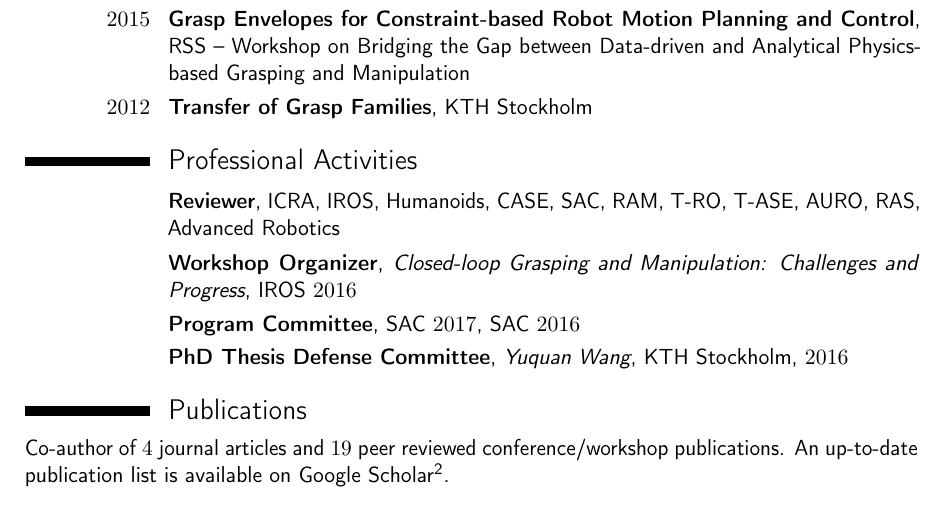
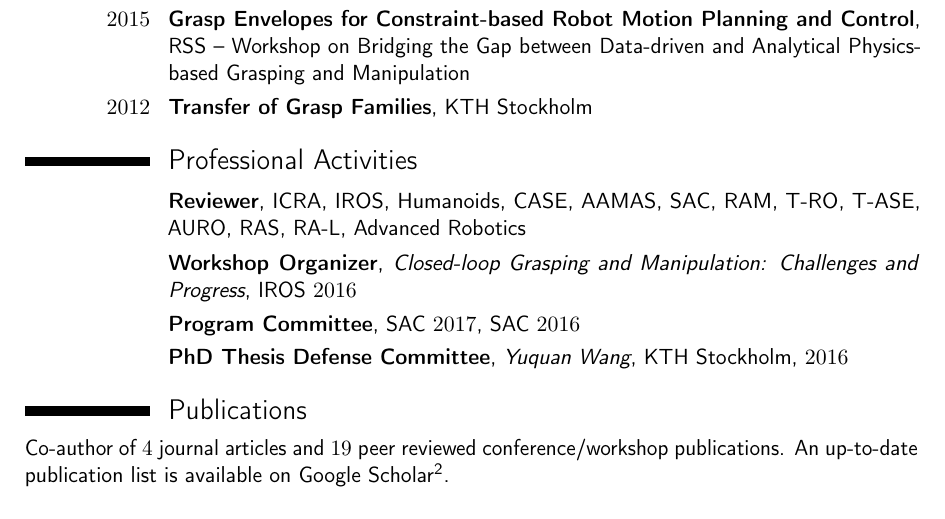
Before and after one commit to rtkg/cv, a LaTeX CV (Latex/cv.tex): part of page 3 of 5, cut so that both start at the same text. Compiled offline with pdfLaTeX.

Commit message:
updated reviewer duties

```diff
--- a/Latex/cv.tex
+++ b/Latex/cv.tex
@@ -257,7 +257,7 @@
 
 \section{Professional Activities}
 
-\cventry{}{Reviewer}{}{ICRA, IROS, Humanoids, CASE, SAC, RAM, T-RO, T-ASE, AURO, RAS, Advanced Robotics}{}{}
+\cventry{}{Reviewer}{}{ICRA, IROS, Humanoids, CASE, AAMAS, SAC, RAM, T-RO, T-ASE, AURO, RAS, RA-L, Advanced Robotics}{}{}
 
 \cventry{}{Workshop Organizer}{Closed-loop Grasping and Manipulation: Challenges and
   Progress}{}{IROS $2016$}{}
```
